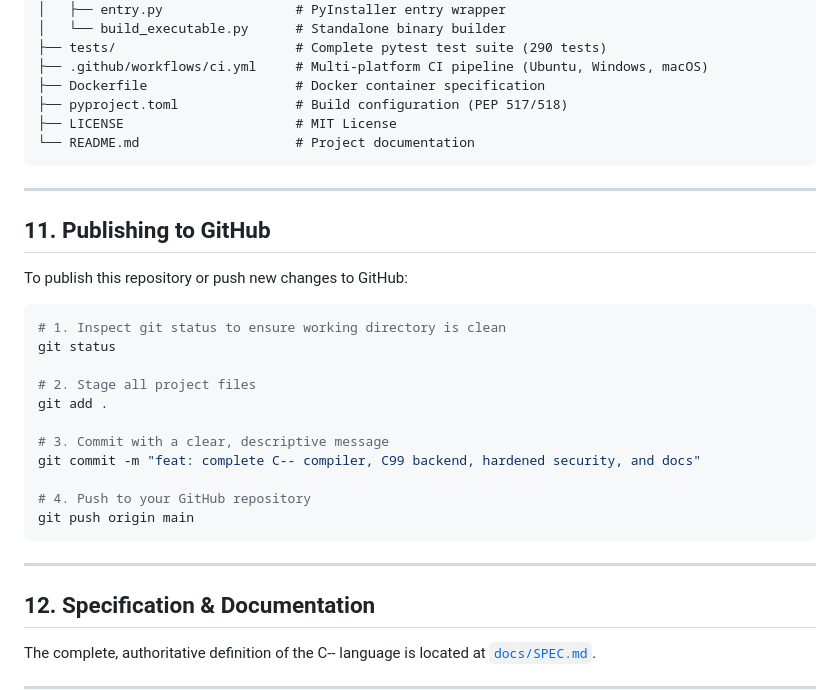
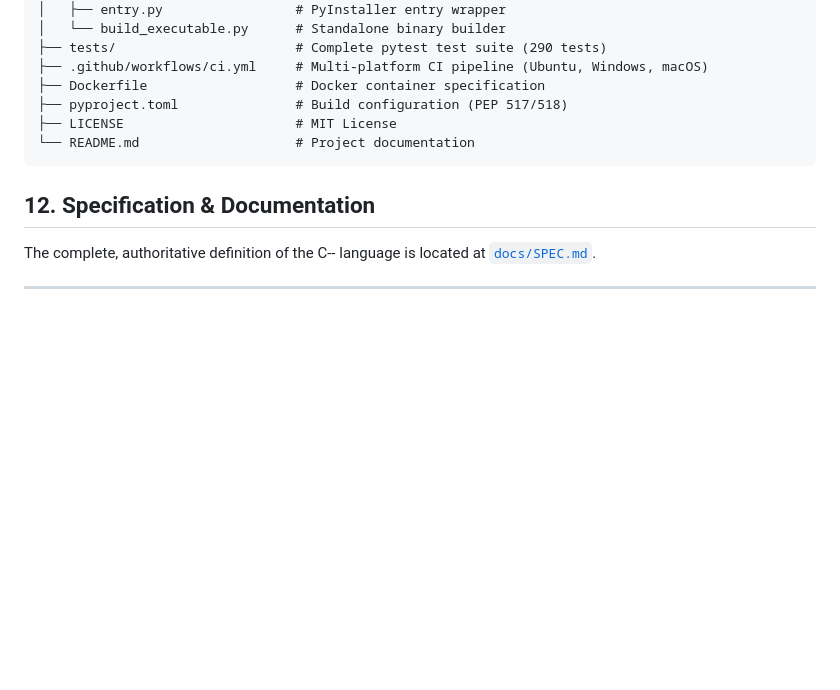
Before and after one commit to ronitmexson2924/C--, a Markdown page: README.md, the part around the change. Rendered like a GitHub page; blank space fills up the shorter version.

Commit message:
Remove GitHub publishing instructions from README
Removed the publishing instructions for GitHub from the README.

````diff
--- a/README.md
+++ b/README.md
@@ -464,28 +464,6 @@ compiler-mini-project/
 └── README.md                    # Project documentation
 ```
 
----
-
-## 11. Publishing to GitHub
-
-To publish this repository or push new changes to GitHub:
-
-```bash
-# 1. Inspect git status to ensure working directory is clean
-git status
-
-# 2. Stage all project files
-git add .
-
-# 3. Commit with a clear, descriptive message
-git commit -m "feat: complete C-- compiler, C99 backend, hardened security, and docs"
-
-# 4. Push to your GitHub repository
-git push origin main
-```
-
----
-
 ## 12. Specification & Documentation
 
 The complete, authoritative definition of the C-- language is located at [`docs/SPEC.md`](docs/SPEC.md).
````
